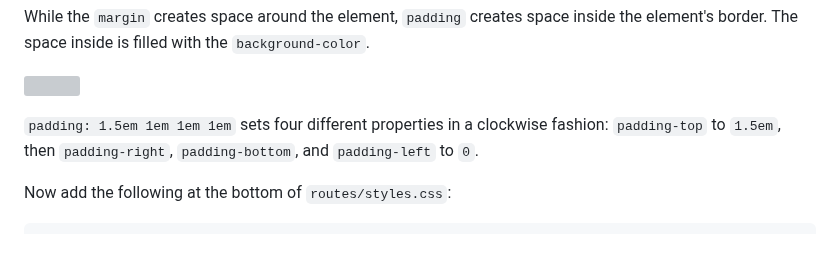
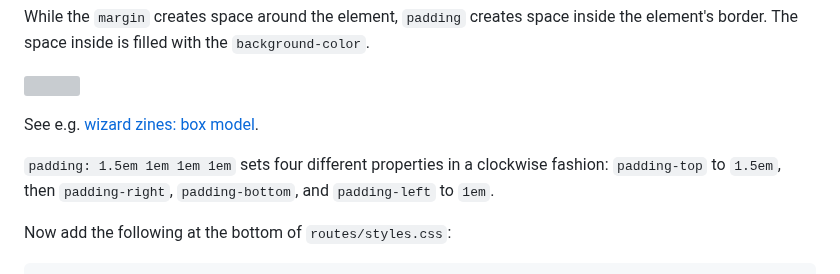
Before and after one commit to mastrojs/mastrojs.github.io, a Markdown page: data/guide/css.md, the part around the change. Drawn GitHub-style; blank space fills up the shorter version; grey boxes are pictures that could not be loaded.

```diff
--- a/data/guide/css.md
+++ b/data/guide/css.md
@@ -117,7 +117,9 @@ While the `margin` creates space around the element, `padding` creates space ins
 
 ![](https://developer.mozilla.org/en-US/docs/Learn_web_development/Core/Styling_basics/Box_model/box-model-devtools.png)
 
-`padding: 1.5em 1em 1em 1em` sets four different properties in a clockwise fashion: `padding-top` to `1.5em`, then `padding-right`, `padding-bottom`, and `padding-left` to `0`.
+See e.g. [wizard zines: box model](https://wizardzines.com/comics/box-model/).
+
+`padding: 1.5em 1em 1em 1em` sets four different properties in a clockwise fashion: `padding-top` to `1.5em`, then `padding-right`, `padding-bottom`, and `padding-left` to `1em`.
 
 Now add the following at the bottom of `routes/styles.css`:
 
```
Also changed, not shown: data/guide/javascript.md (+8 -0 lines).
